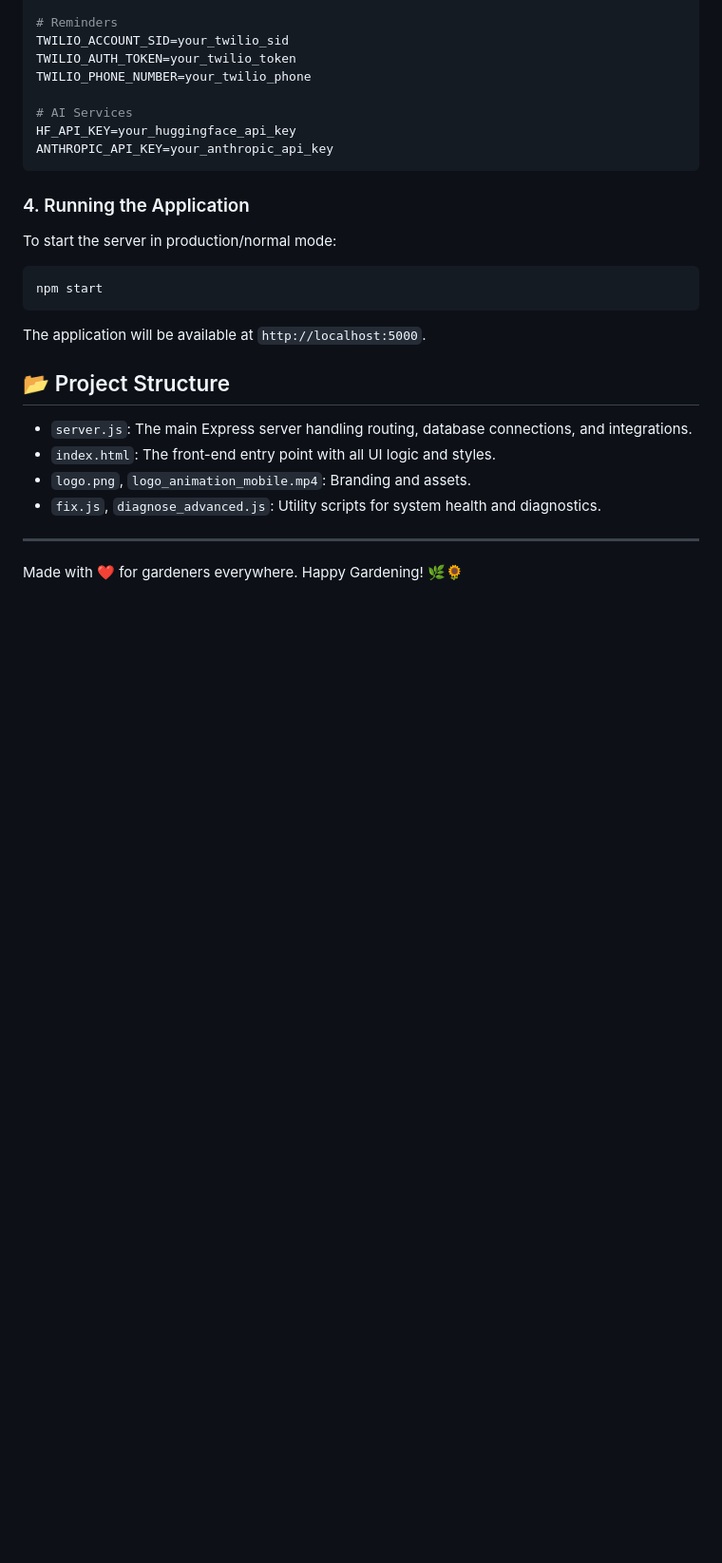
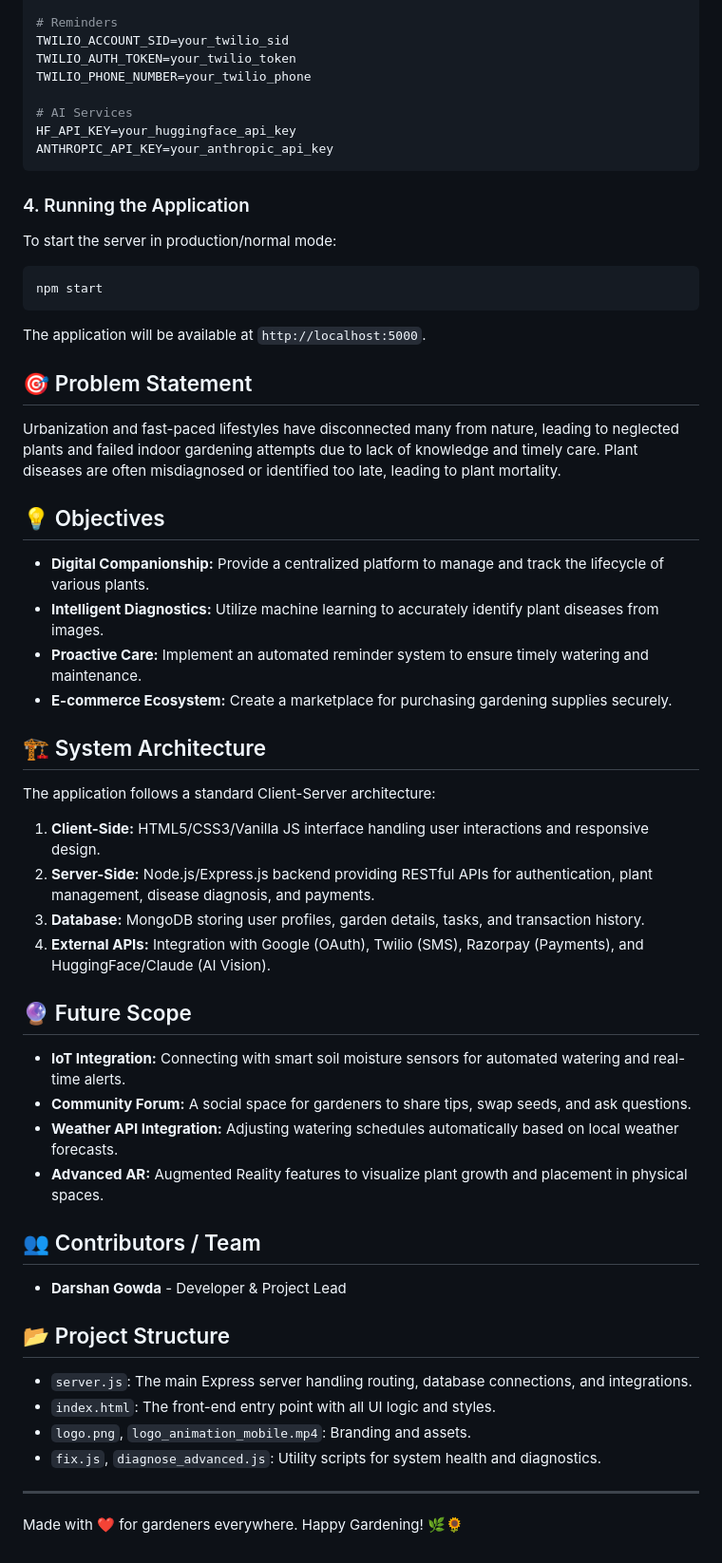
Before and after one commit to darshan-Code11/Digital-Garden, a Markdown page: README.md, the part around the change. Shown at 95% size. Drawn GitHub-style; blank space fills up the shorter version.

Commit message:
docs: enrich README for final year project presentation

```diff
--- a/README.md
+++ b/README.md
@@ -82,6 +82,36 @@ npm start
 
 The application will be available at `http://localhost:5000`.
 
+## 🎯 Problem Statement
+
+Urbanization and fast-paced lifestyles have disconnected many from nature, leading to neglected plants and failed indoor gardening attempts due to lack of knowledge and timely care. Plant diseases are often misdiagnosed or identified too late, leading to plant mortality.
+
+## 💡 Objectives
+
+- **Digital Companionship:** Provide a centralized platform to manage and track the lifecycle of various plants.
+- **Intelligent Diagnostics:** Utilize machine learning to accurately identify plant diseases from images.
+- **Proactive Care:** Implement an automated reminder system to ensure timely watering and maintenance.
+- **E-commerce Ecosystem:** Create a marketplace for purchasing gardening supplies securely.
+
+## 🏗️ System Architecture
+
+The application follows a standard Client-Server architecture:
+1. **Client-Side:** HTML5/CSS3/Vanilla JS interface handling user interactions and responsive design.
+2. **Server-Side:** Node.js/Express.js backend providing RESTful APIs for authentication, plant management, disease diagnosis, and payments.
+3. **Database:** MongoDB storing user profiles, garden details, tasks, and transaction history.
+4. **External APIs:** Integration with Google (OAuth), Twilio (SMS), Razorpay (Payments), and HuggingFace/Claude (AI Vision).
+
+## 🔮 Future Scope
+
+- **IoT Integration:** Connecting with smart soil moisture sensors for automated watering and real-time alerts.
+- **Community Forum:** A social space for gardeners to share tips, swap seeds, and ask questions.
+- **Weather API Integration:** Adjusting watering schedules automatically based on local weather forecasts.
+- **Advanced AR:** Augmented Reality features to visualize plant growth and placement in physical spaces.
+
+## 👥 Contributors / Team
+
+- **Darshan Gowda** - Developer & Project Lead
+
 ## 📂 Project Structure
 
 -   `server.js`: The main Express server handling routing, database connections, and integrations.
```
